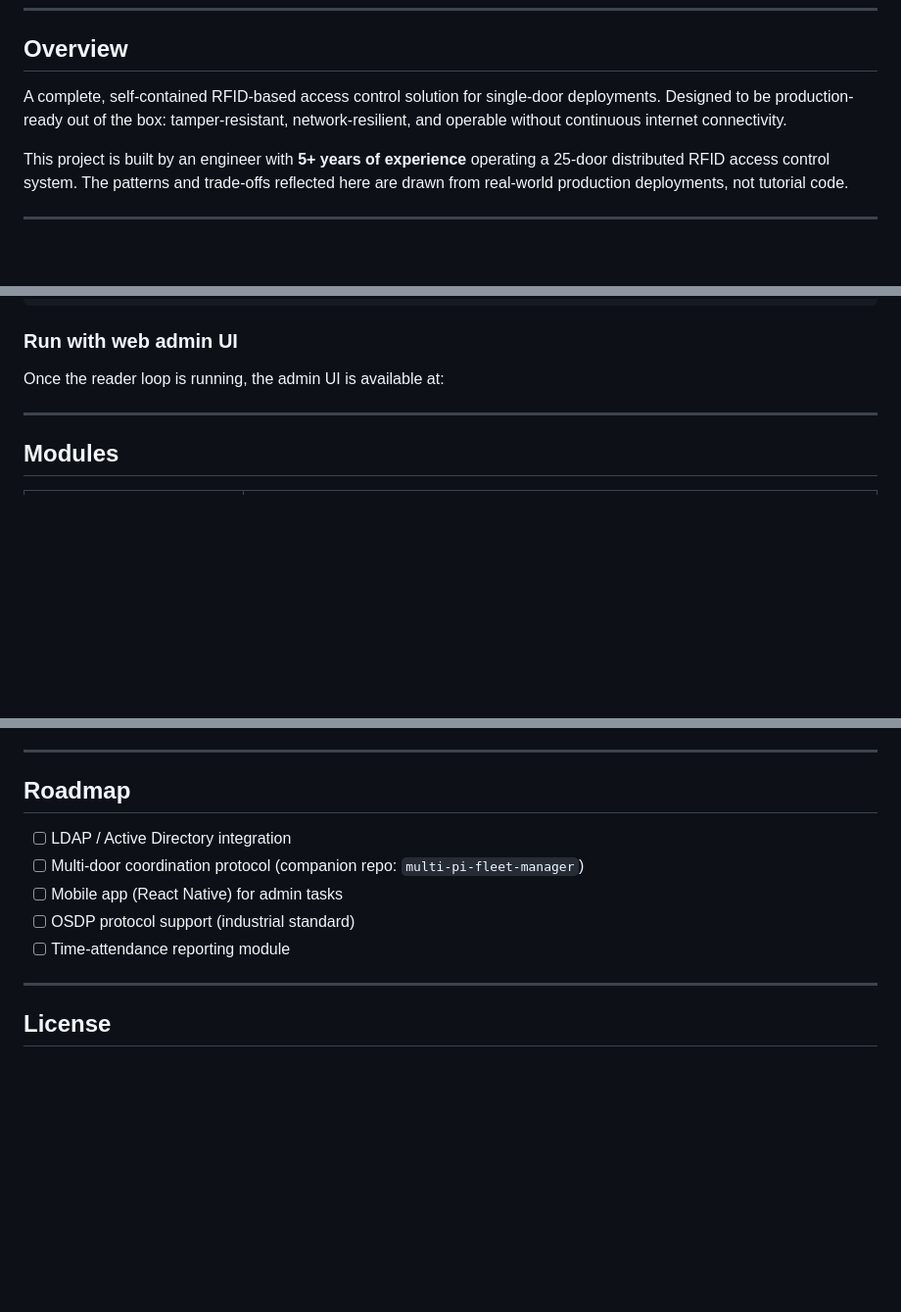
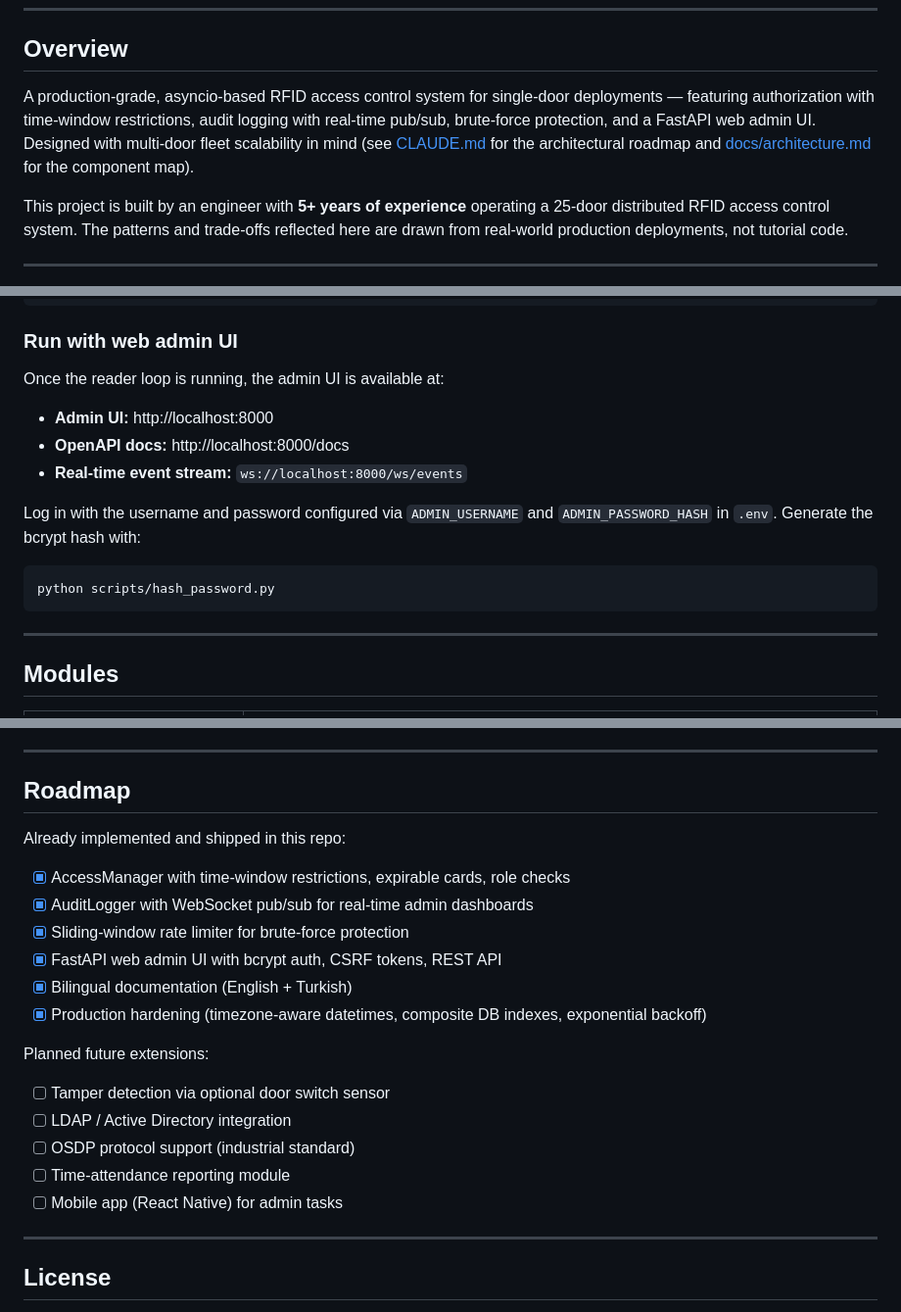
Before and after one commit to btankutt/rpi-rfid-access-control, a Markdown page: README.md, 3 parts joined by grey strips. Shown at 98% size. GitHub-like rendering; blank space fills up the shorter version.

````diff
--- a/README.md
+++ b/README.md
@@ -14,7 +14,7 @@
 
 ## Overview
 
-A complete, self-contained RFID-based access control solution for single-door deployments. Designed to be production-ready out of the box: tamper-resistant, network-resilient, and operable without continuous internet connectivity.
+A production-grade, asyncio-based RFID access control system for single-door deployments — featuring authorization with time-window restrictions, audit logging with real-time pub/sub, brute-force protection, and a FastAPI web admin UI. Designed with multi-door fleet scalability in mind (see [CLAUDE.md](CLAUDE.md) for the architectural roadmap and [docs/architecture.md](docs/architecture.md) for the component map).
 
 This project is built by an engineer with **5+ years of experience** operating a 25-door distributed RFID access control system. The patterns and trade-offs reflected here are drawn from real-world production deployments, not tutorial code.
 
@@ -91,6 +91,16 @@ python -m src.main --simulate-card A1B2C3D4
 ### Run with web admin UI
 
 Once the reader loop is running, the admin UI is available at:
+
+- **Admin UI:** http://localhost:8000
+- **OpenAPI docs:** http://localhost:8000/docs
+- **Real-time event stream:** `ws://localhost:8000/ws/events`
+
+Log in with the username and password configured via `ADMIN_USERNAME` and `ADMIN_PASSWORD_HASH` in `.env`. Generate the bcrypt hash with:
+
+```bash
+python scripts/hash_password.py
+```
 
 ---
 
@@ -212,11 +222,22 @@ Based on real-world deployments, here are non-obvious gotchas:
 
 ## Roadmap
 
+Already implemented and shipped in this repo:
+
+- [x] AccessManager with time-window restrictions, expirable cards, role checks
+- [x] AuditLogger with WebSocket pub/sub for real-time admin dashboards
+- [x] Sliding-window rate limiter for brute-force protection
+- [x] FastAPI web admin UI with bcrypt auth, CSRF tokens, REST API
+- [x] Bilingual documentation (English + Turkish)
+- [x] Production hardening (timezone-aware datetimes, composite DB indexes, exponential backoff)
+
+Planned future extensions:
+
+- [ ] Tamper detection via optional door switch sensor
 - [ ] LDAP / Active Directory integration
-- [ ] Multi-door coordination protocol (companion repo: `multi-pi-fleet-manager`)
-- [ ] Mobile app (React Native) for admin tasks
 - [ ] OSDP protocol support (industrial standard)
 - [ ] Time-attendance reporting module
+- [ ] Mobile app (React Native) for admin tasks
 
 ---
 
````
Also changed, not shown: README.tr.md (+25 -4 lines).
